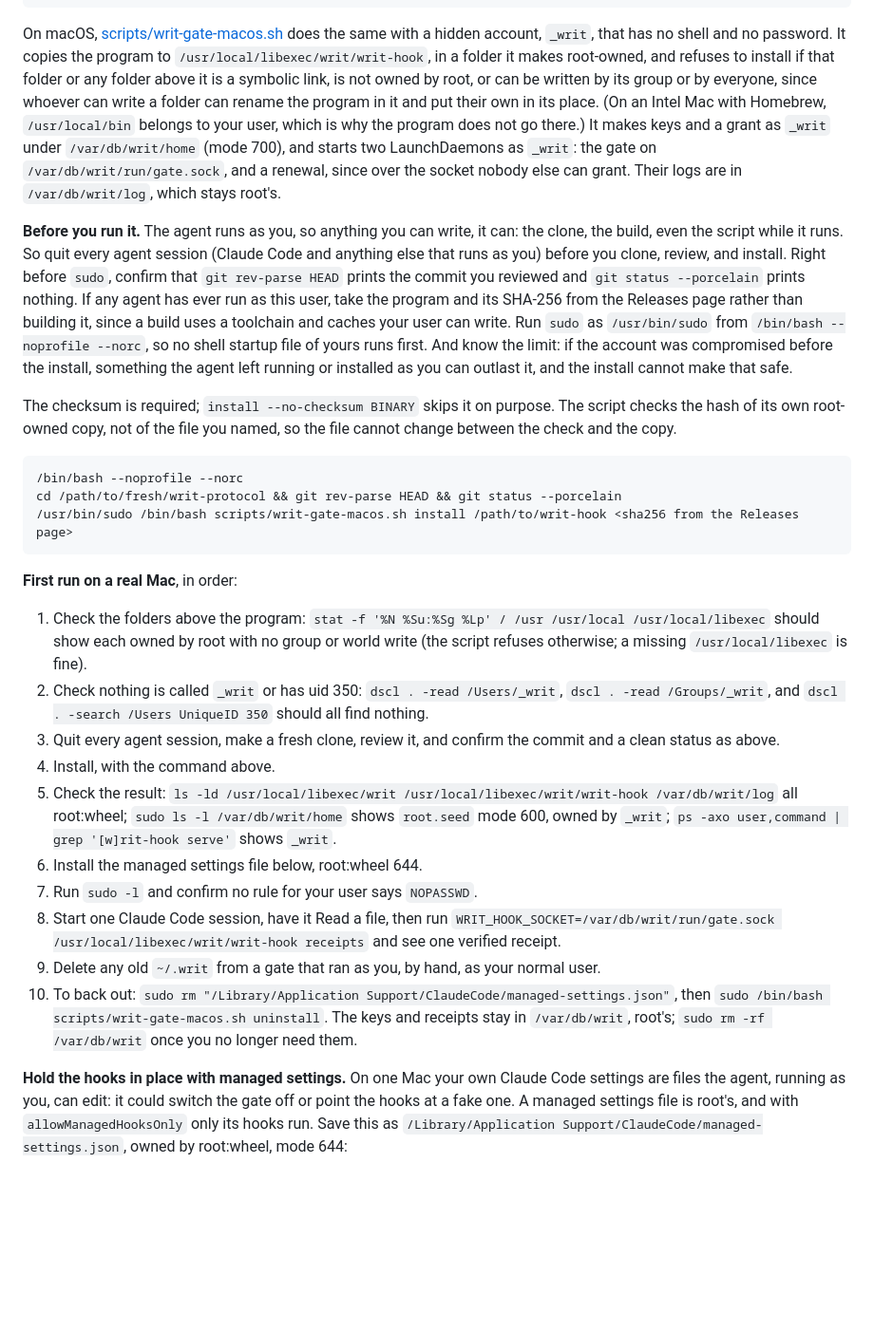
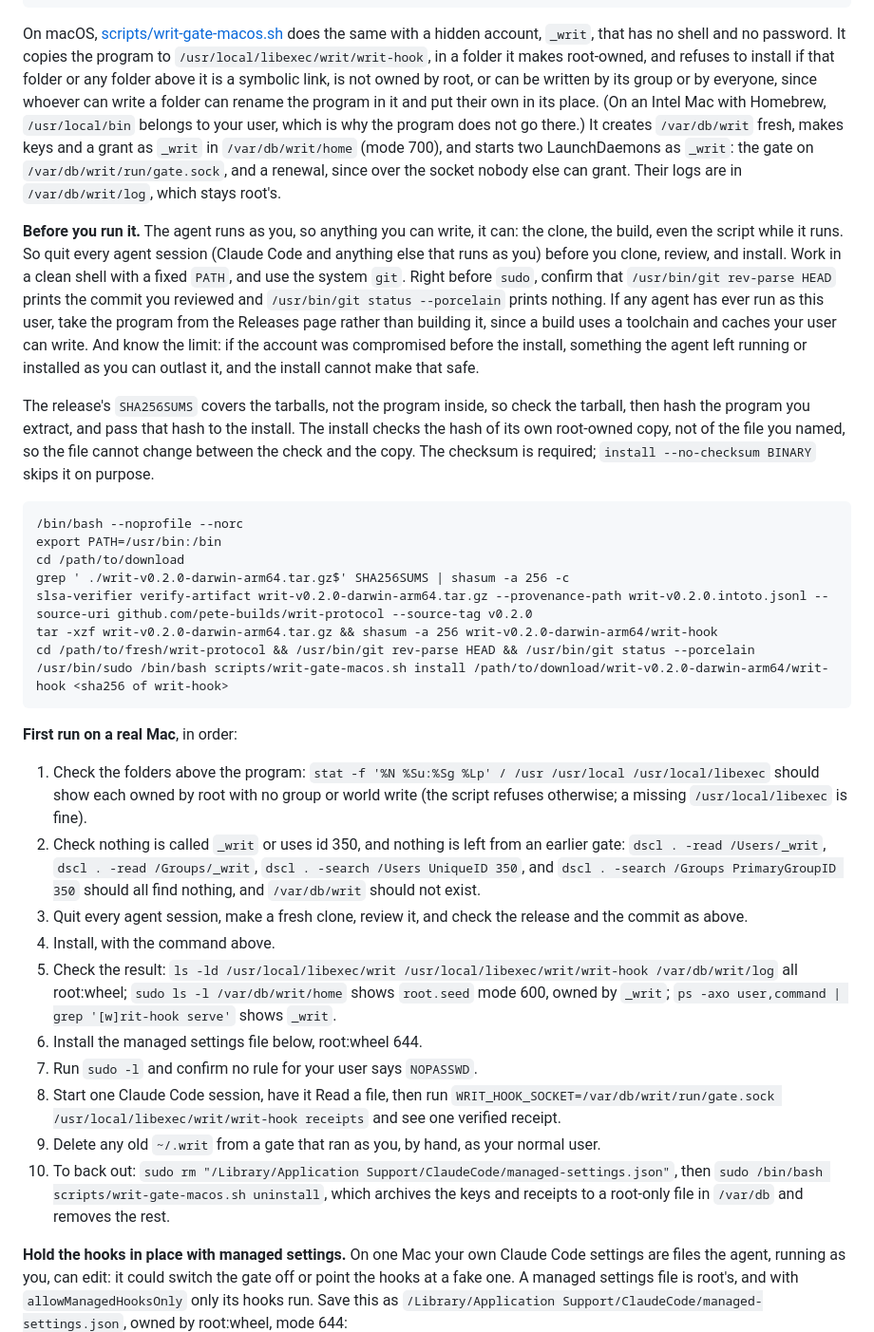
Before and after one commit to pete-builds/writ-protocol, a Markdown page: docs/claude-code.md, the part around one of its changes. Shown at 95% size. GitHub-like rendering; blank space fills up the shorter version.

````diff
--- a/docs/claude-code.md
+++ b/docs/claude-code.md
@@ -128,30 +128,35 @@ sudo -u writ writ-hook grant -name files -tools Read,Edit,Write -under /home/you
 sudo -u writ writ-hook serve -socket /run/writ/gate.sock               # or as a systemd service with User=writ
 ```
 
-On macOS, [scripts/writ-gate-macos.sh](../scripts/writ-gate-macos.sh) does the same with a hidden account, `_writ`, that has no shell and no password. It copies the program to `/usr/local/libexec/writ/writ-hook`, in a folder it makes root-owned, and refuses to install if that folder or any folder above it is a symbolic link, is not owned by root, or can be written by its group or by everyone, since whoever can write a folder can rename the program in it and put their own in its place. (On an Intel Mac with Homebrew, `/usr/local/bin` belongs to your user, which is why the program does not go there.) It makes keys and a grant as `_writ` under `/var/db/writ/home` (mode 700), and starts two LaunchDaemons as `_writ`: the gate on `/var/db/writ/run/gate.sock`, and a renewal, since over the socket nobody else can grant. Their logs are in `/var/db/writ/log`, which stays root's.
+On macOS, [scripts/writ-gate-macos.sh](../scripts/writ-gate-macos.sh) does the same with a hidden account, `_writ`, that has no shell and no password. It copies the program to `/usr/local/libexec/writ/writ-hook`, in a folder it makes root-owned, and refuses to install if that folder or any folder above it is a symbolic link, is not owned by root, or can be written by its group or by everyone, since whoever can write a folder can rename the program in it and put their own in its place. (On an Intel Mac with Homebrew, `/usr/local/bin` belongs to your user, which is why the program does not go there.) It creates `/var/db/writ` fresh, makes keys and a grant as `_writ` in `/var/db/writ/home` (mode 700), and starts two LaunchDaemons as `_writ`: the gate on `/var/db/writ/run/gate.sock`, and a renewal, since over the socket nobody else can grant. Their logs are in `/var/db/writ/log`, which stays root's.
 
-**Before you run it.** The agent runs as you, so anything you can write, it can: the clone, the build, even the script while it runs. So quit every agent session (Claude Code and anything else that runs as you) before you clone, review, and install. Right before `sudo`, confirm that `git rev-parse HEAD` prints the commit you reviewed and `git status --porcelain` prints nothing. If any agent has ever run as this user, take the program and its SHA-256 from the Releases page rather than building it, since a build uses a toolchain and caches your user can write. Run `sudo` as `/usr/bin/sudo` from `/bin/bash --noprofile --norc`, so no shell startup file of yours runs first. And know the limit: if the account was compromised before the install, something the agent left running or installed as you can outlast it, and the install cannot make that safe.
+**Before you run it.** The agent runs as you, so anything you can write, it can: the clone, the build, even the script while it runs. So quit every agent session (Claude Code and anything else that runs as you) before you clone, review, and install. Work in a clean shell with a fixed `PATH`, and use the system `git`. Right before `sudo`, confirm that `/usr/bin/git rev-parse HEAD` prints the commit you reviewed and `/usr/bin/git status --porcelain` prints nothing. If any agent has ever run as this user, take the program from the Releases page rather than building it, since a build uses a toolchain and caches your user can write. And know the limit: if the account was compromised before the install, something the agent left running or installed as you can outlast it, and the install cannot make that safe.
 
-The checksum is required; `install --no-checksum BINARY` skips it on purpose. The script checks the hash of its own root-owned copy, not of the file you named, so the file cannot change between the check and the copy.
+The release's `SHA256SUMS` covers the tarballs, not the program inside, so check the tarball, then hash the program you extract, and pass that hash to the install. The install checks the hash of its own root-owned copy, not of the file you named, so the file cannot change between the check and the copy. The checksum is required; `install --no-checksum BINARY` skips it on purpose.
 
 ```
 /bin/bash --noprofile --norc
-cd /path/to/fresh/writ-protocol && git rev-parse HEAD && git status --porcelain
-/usr/bin/sudo /bin/bash scripts/writ-gate-macos.sh install /path/to/writ-hook <sha256 from the Releases page>
+export PATH=/usr/bin:/bin
+cd /path/to/download
+grep ' ./writ-v0.2.0-darwin-arm64.tar.gz$' SHA256SUMS | shasum -a 256 -c
+slsa-verifier verify-artifact writ-v0.2.0-darwin-arm64.tar.gz --provenance-path writ-v0.2.0.intoto.jsonl --source-uri github.com/pete-builds/writ-protocol --source-tag v0.2.0
+tar -xzf writ-v0.2.0-darwin-arm64.tar.gz && shasum -a 256 writ-v0.2.0-darwin-arm64/writ-hook
+cd /path/to/fresh/writ-protocol && /usr/bin/git rev-parse HEAD && /usr/bin/git status --porcelain
+/usr/bin/sudo /bin/bash scripts/writ-gate-macos.sh install /path/to/download/writ-v0.2.0-darwin-arm64/writ-hook <sha256 of writ-hook>
 ```
 
 **First run on a real Mac**, in order:
 
 1. Check the folders above the program: `stat -f '%N %Su:%Sg %Lp' / /usr /usr/local /usr/local/libexec` should show each owned by root with no group or world write (the script refuses otherwise; a missing `/usr/local/libexec` is fine).
-2. Check nothing is called `_writ` or has uid 350: `dscl . -read /Users/_writ`, `dscl . -read /Groups/_writ`, and `dscl . -search /Users UniqueID 350` should all find nothing.
-3. Quit every agent session, make a fresh clone, review it, and confirm the commit and a clean status as above.
+2. Check nothing is called `_writ` or uses id 350, and nothing is left from an earlier gate: `dscl . -read /Users/_writ`, `dscl . -read /Groups/_writ`, `dscl . -search /Users UniqueID 350`, and `dscl . -search /Groups PrimaryGroupID 350` should all find nothing, and `/var/db/writ` should not exist.
+3. Quit every agent session, make a fresh clone, review it, and check the release and the commit as above.
 4. Install, with the command above.
 5. Check the result: `ls -ld /usr/local/libexec/writ /usr/local/libexec/writ/writ-hook /var/db/writ/log` all root:wheel; `sudo ls -l /var/db/writ/home` shows `root.seed` mode 600, owned by `_writ`; `ps -axo user,command | grep '[w]rit-hook serve'` shows `_writ`.
 6. Install the managed settings file below, root:wheel 644.
 7. Run `sudo -l` and confirm no rule for your user says `NOPASSWD`.
 8. Start one Claude Code session, have it Read a file, then run `WRIT_HOOK_SOCKET=/var/db/writ/run/gate.sock /usr/local/libexec/writ/writ-hook receipts` and see one verified receipt.
 9. Delete any old `~/.writ` from a gate that ran as you, by hand, as your normal user.
-10. To back out: `sudo rm "/Library/Application Support/ClaudeCode/managed-settings.json"`, then `sudo /bin/bash scripts/writ-gate-macos.sh uninstall`. The keys and receipts stay in `/var/db/writ`, root's; `sudo rm -rf /var/db/writ` once you no longer need them.
+10. To back out: `sudo rm "/Library/Application Support/ClaudeCode/managed-settings.json"`, then `sudo /bin/bash scripts/writ-gate-macos.sh uninstall`, which archives the keys and receipts to a root-only file in `/var/db` and removes the rest.
 
 **Hold the hooks in place with managed settings.** On one Mac your own Claude Code settings are files the agent, running as you, can edit: it could switch the gate off or point the hooks at a fake one. A managed settings file is root's, and with `allowManagedHooksOnly` only its hooks run. Save this as `/Library/Application Support/ClaudeCode/managed-settings.json`, owned by root:wheel, mode 644:
 
````
Also changed, not shown: other parts of docs/claude-code.md (+13 -8 lines), docs/enterprise.md (+1 -1 lines).
